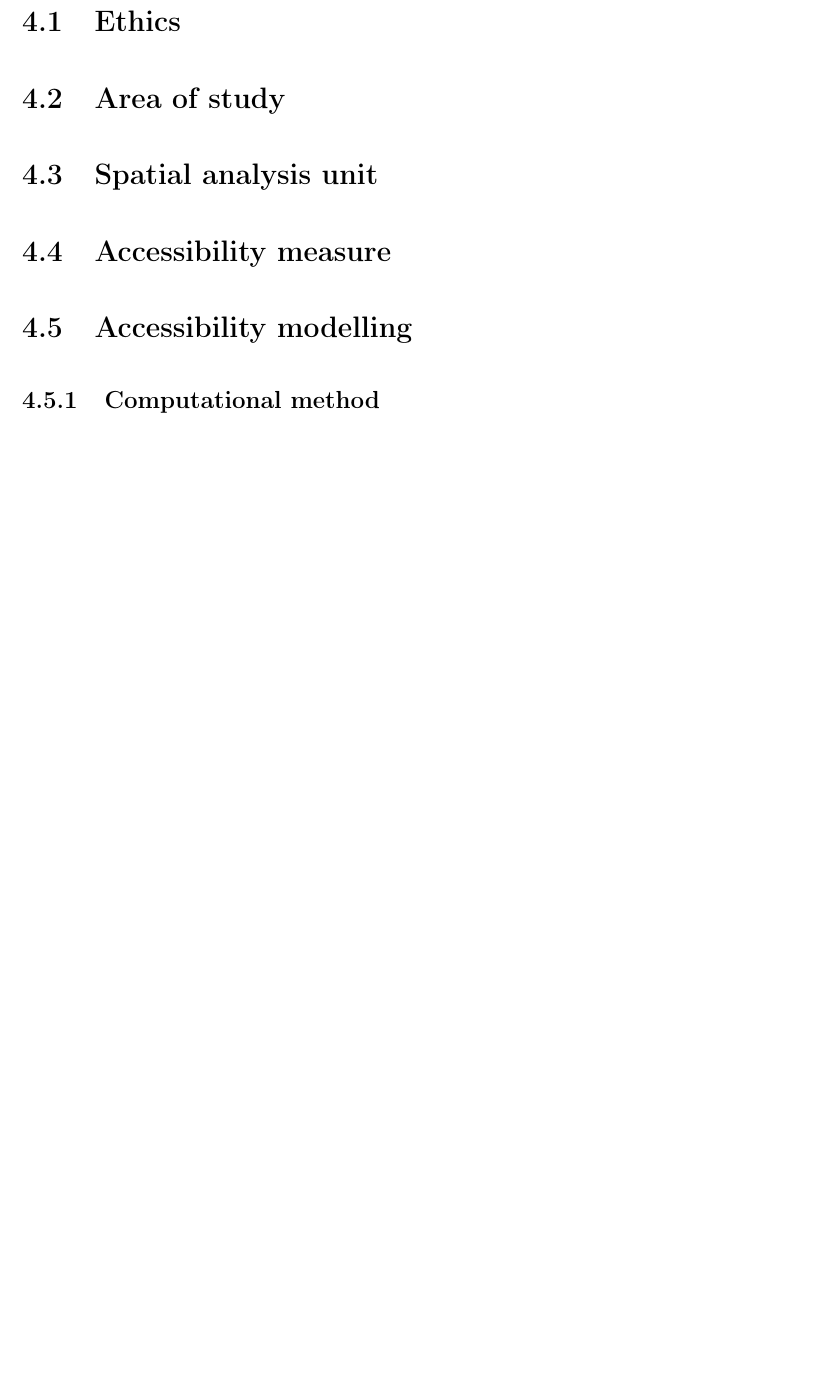
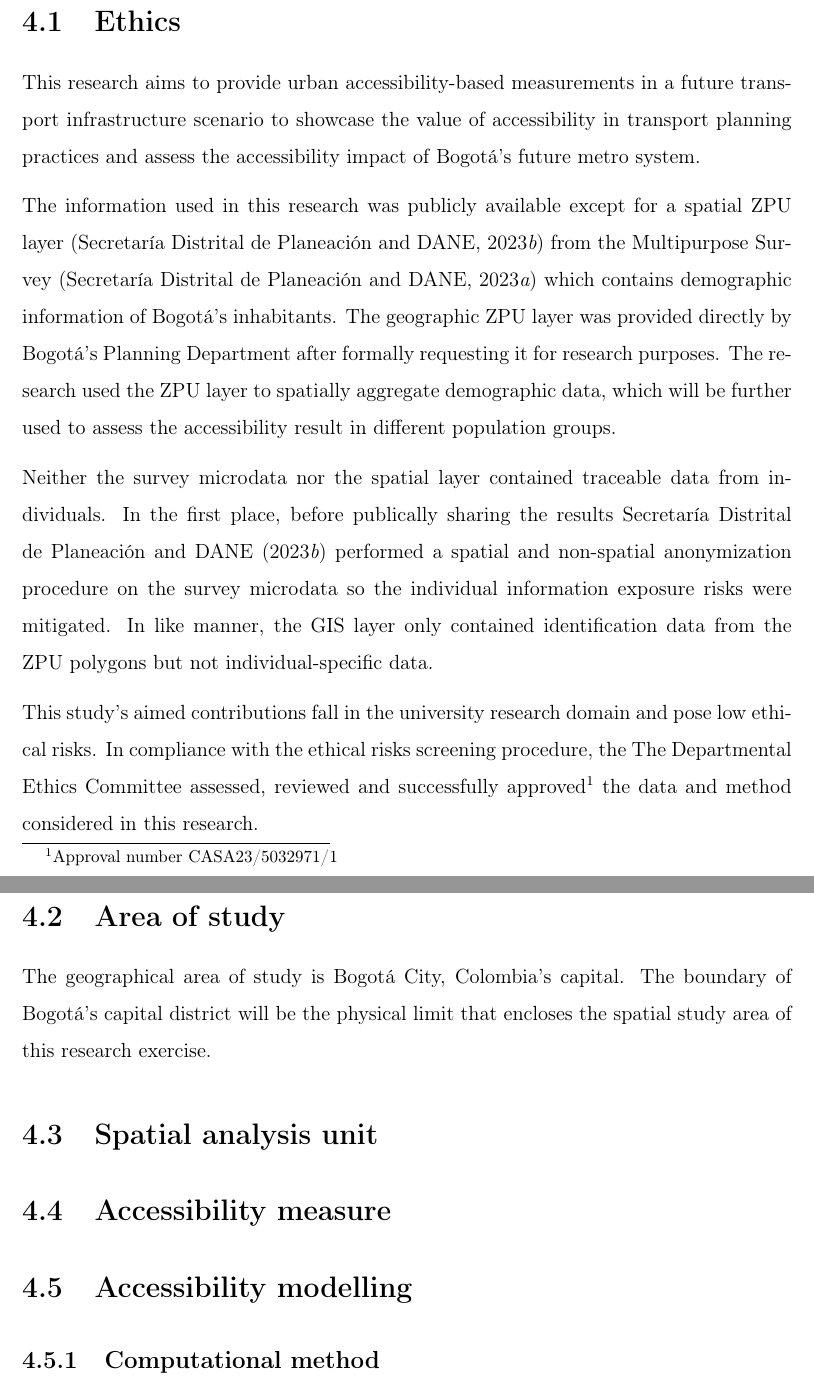
Before and after one commit to rpoandres/MSc_USS_Dissertation, a LaTeX thesis (Main.tex): part of page 36 of 46 before the commit and two parts of pages 36 and 37 of 47 after it, the two joined at a grey line, cut so that both start at the same text, the shorter picture padded with empty space. Compiled offline with pdfLaTeX.

Commit message:
Updates from Overleaf

```diff
--- a/Main.tex
+++ b/Main.tex
@@ -610,9 +610,26 @@ Figure \ref{fig:Demo_Income_ZPU} present the median household income by ZPU in B
 
 \chapter{Methodology} \label{Chap4}
 
+% Introduction to methodollgy chapter
+
 \section{Ethics}
 
+This research aims to provide urban accessibility-based measurements in a future transport infrastructure scenario to showcase the value of accessibility in transport planning practices and assess the accessibility impact of Bogotá's future metro system.
+
+The information used in this research was publicly available except for a spatial ZPU layer \citep{secretariadistritaldeplaneacionMicrodatosEncuestaMultiproposito2023} from the Multipurpose Survey \citep{secretariadistritaldeplaneacionCapaGeograficaEncuesta2023} which contains demographic information of Bogotá's inhabitants. The geographic ZPU layer was provided directly by Bogotá's Planning Department after formally requesting it for research purposes. The research used the ZPU layer to spatially aggregate demographic data, which will be further used to assess the accessibility result in different population groups.
+
+Neither the survey microdata nor the spatial layer contained traceable data from individuals. In the first place, before publically sharing the results \cite{secretariadistritaldeplaneacionMicrodatosEncuestaMultiproposito2023} performed a spatial and non-spatial anonymization procedure on the survey microdata so the individual information exposure risks were mitigated. In like manner, the GIS layer only contained identification data from the ZPU polygons but not individual-specific data.
+
+This study's aimed contributions fall in the university research domain and pose low ethical risks. In compliance with the ethical risks screening procedure, the
+The Departmental Ethics Committee assessed, reviewed and successfully approved\footnote{Approval number CASA23/5032971/1} the data and method considered in this research.
+
 \section{Area of study}
+
+The geographical area of study is Bogotá City, Colombia's capital. The boundary of Bogotá's capital district will be the physical limit that encloses the spatial study area of this research exercise.
+
+% Refernece consistency with GIS layer from survey
+
+
 
 \section{Spatial analysis unit}
 
```
Also changed, not shown: Main.tex (6 more changed lines).
